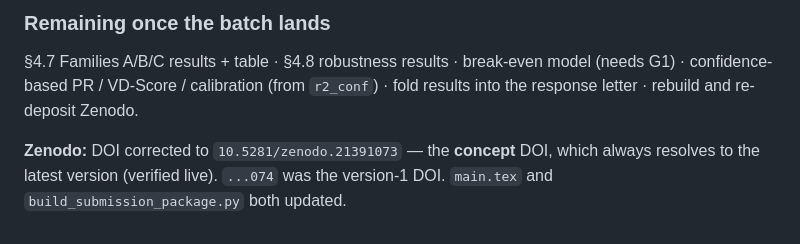
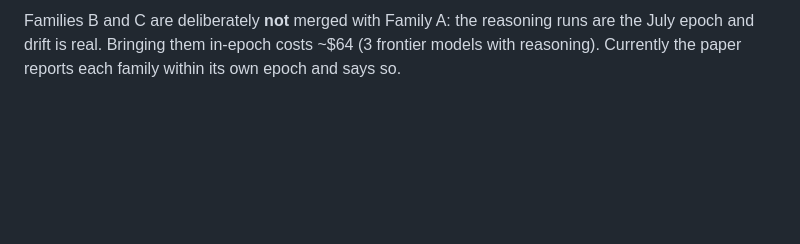
Before and after one commit to patrickdeininger/energytest, a Markdown page: research/Revision_Plan_MDPI_Round1.md, the part around one of its changes. Drawn GitHub-style; blank space fills up the shorter version.

```diff
--- a/research/Revision_Plan_MDPI_Round1.md
+++ b/research/Revision_Plan_MDPI_Round1.md
@@ -376,10 +378,4 @@ are written and ready:
 
-### Remaining once the batch lands
-
-§4.7 Families A/B/C results + table · §4.8 robustness results · break-even model (needs G1) ·
-confidence-based PR / VD-Score / calibration (from `r2_conf`) · fold results into the response
-letter · rebuild and re-deposit Zenodo.
-
-**Zenodo:** DOI corrected to `10.5281/zenodo.21391073` — the **concept** DOI, which always resolves
-to the latest version (verified live). `...074` was the version-1 DOI. `main.tex` and
-`build_submission_package.py` both updated.
+Families B and C are deliberately **not** merged with Family A: the reasoning runs are the
+July epoch and drift is real. Bringing them in-epoch costs ~$64 (3 frontier models with
+reasoning). Currently the paper reports each family within its own epoch and says so.
```
Also changed, not shown: other parts of research/Revision_Plan_MDPI_Round1.md (+40 -38 lines).
